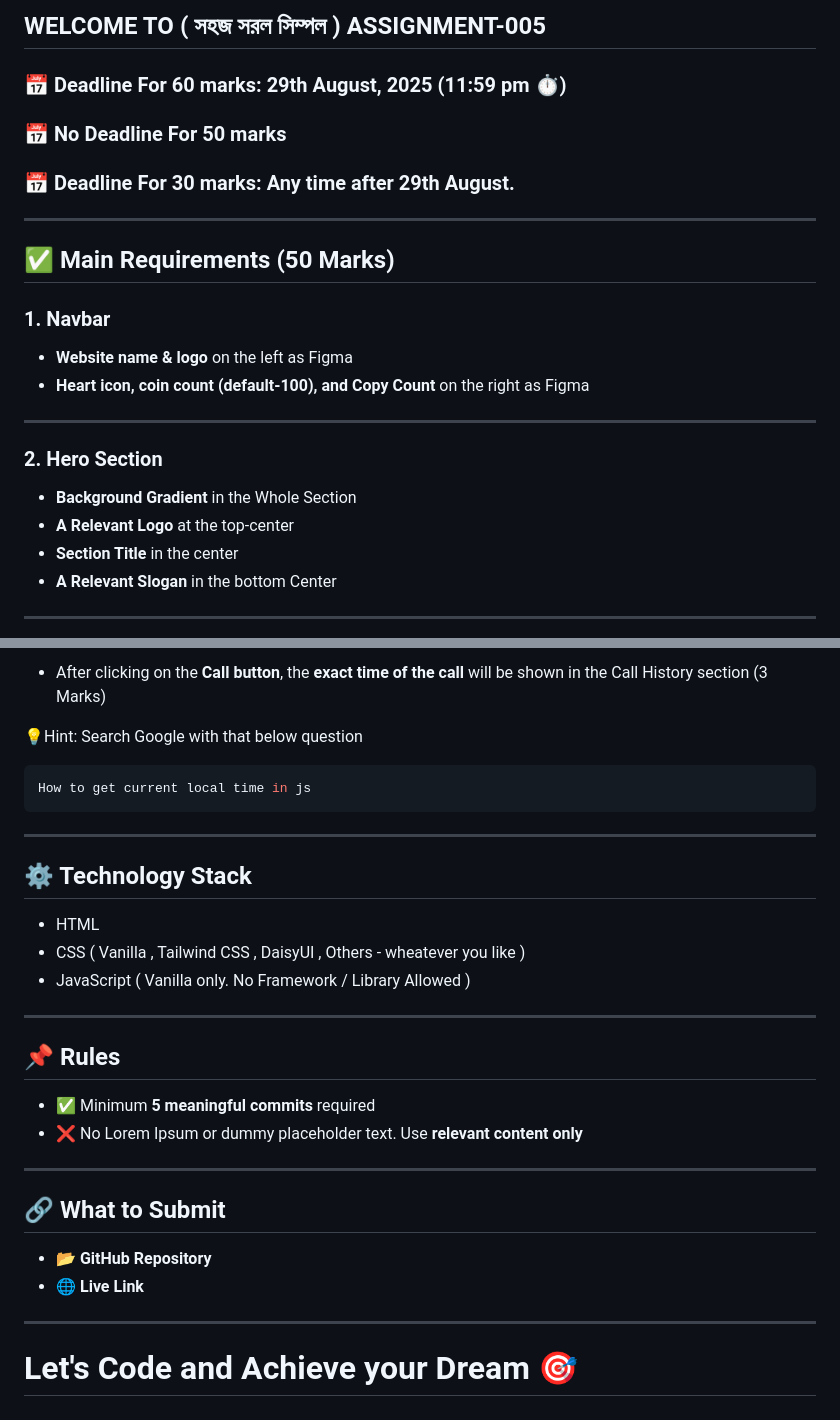
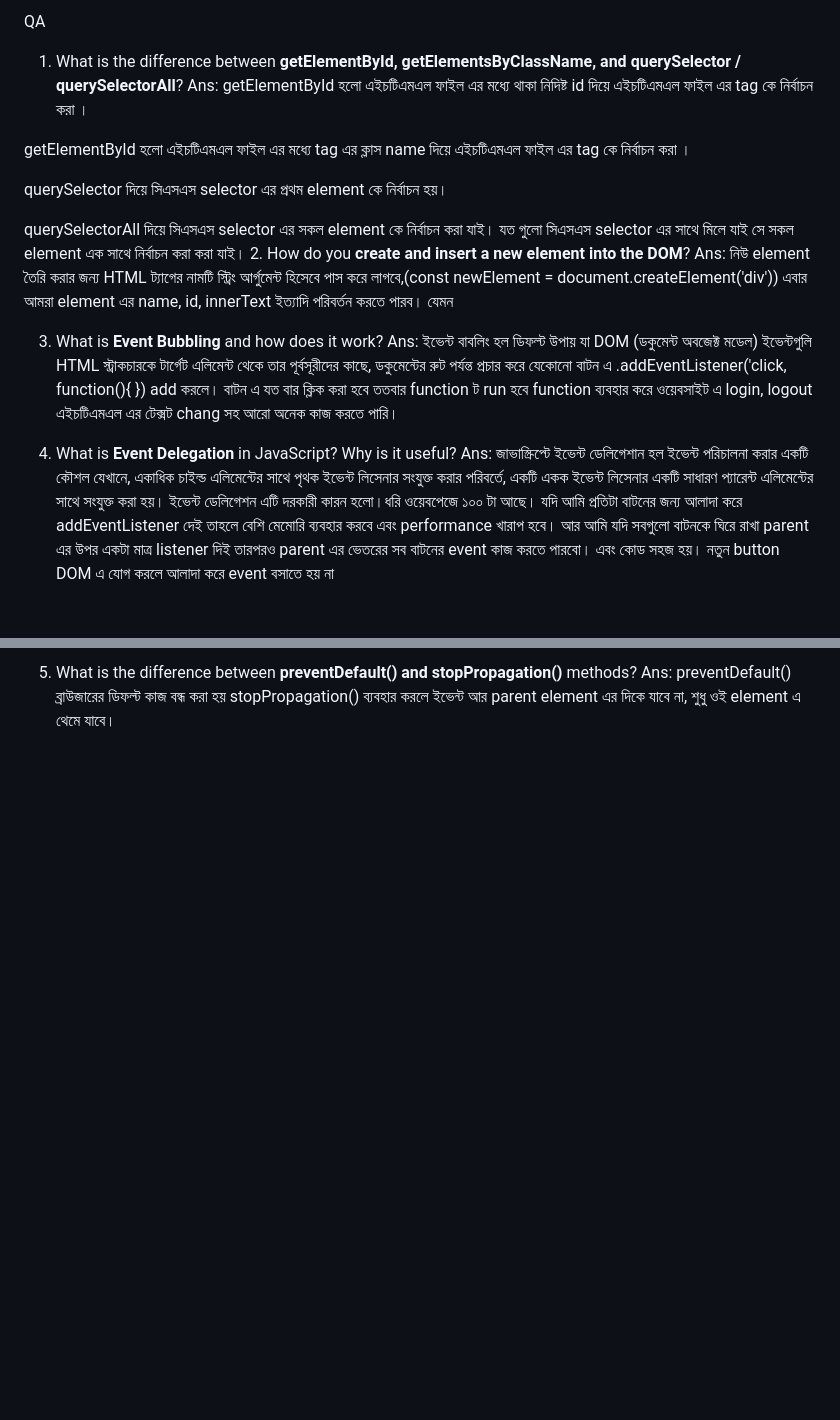
Before and after one commit to CodeBySabid/Emergency-Service-Directory, a Markdown page: readme.md, 2 parts joined by grey strips. Rendered like a GitHub page; blank space fills up the shorter version.

````diff
--- a/readme.md
+++ b/readme.md
@@ -1,28 +1,42 @@
-## WELCOME TO ( সহজ সরল সিম্পল ) ASSIGNMENT-005
+QA
+1. What is the difference between **getElementById, getElementsByClassName, and querySelector / querySelectorAll**?
+Ans:
+getElementById হলো এইচটিএমএল ফাইল এর মধ্যে থাকা নিদিষ্ট id দিয়ে এইচটিএমএল ফাইল এর tag কে নির্বাচন  করা ।
 
-### 📅 Deadline For 60 marks: 29th August, 2025 (11:59 pm ⏱️)
+getElementById হলো এইচটিএমএল ফাইল এর মধ্যে tag এর ক্লাস name দিয়ে এইচটিএমএল ফাইল এর tag কে নির্বাচন করা ।
 
-### 📅 No Deadline For 50 marks
+querySelector দিয়ে সিএসএস selector এর প্রথম element কে নির্বাচন হয়।
 
-### 📅 Deadline For 30 marks: Any time after 29th August.
+querySelectorAll দিয়ে সিএসএস selector এর সকল element কে নির্বাচন করা যাই। যত গুলো সিএসএস selector এর সাথে মিলে যাই সে সকল element এক সাথে নির্বাচন করা করা যাই।
+2. How do you **create and insert a new element into the DOM**?
+Ans:
+নিউ element তৈরি করার জন্য HTML ট্যাগের নামটি স্ট্রিং আর্গুমেন্ট হিসেবে পাস করে লাগবে,(const newElement = document.createElement('div')) এবার আমরা element এর name, id, innerText ইত্যাদি পরিবর্তন করতে পারব। যেমন
+<!-- <!DOCTYPE html>
+<html lang="en">
+<head>
+  <meta charset="UTF-8">
+  <meta name="viewport" content="width=device-width, initial-scale=1.0">
+  <title>Document</title>
+</head>
+<body>
+  <div id="container"></div>
+  <script>
+    const newElement = document.createElement('div')
+    newElement.textContent = "This is new div";
+    let container = document.getElementById("container");
+    container.appendChild(newElement);
+  </script>
+</body>
+</html> -->
 
----
 
-## ✅ Main Requirements (50 Marks)
+3. What is **Event Bubbling** and how does it work?
+Ans:
+ইভেন্ট বাবলিং হল ডিফল্ট উপায় যা DOM (ডকুমেন্ট অবজেক্ট মডেল) ইভেন্টগুলি HTML স্ট্রাকচারকে টার্গেট এলিমেন্ট থেকে তার পূর্বসূরীদের কাছে, ডকুমেন্টের রুট পর্যন্ত প্রচার করে
+যেকোনো বাটন এ .addEventListener('click, function(){ }) add করলে। বাটন এ যত বার ক্লিক করা হবে ততবার function ট run হবে function ব্যবহার করে ওয়েবসাইট এ login, logout এইচটিএমএল এর টেক্সট chang সহ আরো অনেক কাজ করতে পারি।
 
-### 1. Navbar
+4. What is **Event Delegation** in JavaScript? Why is it useful?
+Ans:
+জাভাস্ক্রিপ্টে ইভেন্ট ডেলিগেশান হল ইভেন্ট পরিচালনা করার একটি কৌশল যেখানে, একাধিক চাইল্ড এলিমেন্টের সাথে পৃথক ইভেন্ট লিসেনার সংযুক্ত করার পরিবর্তে, একটি একক ইভেন্ট লিসেনার একটি সাধারণ প্যারেন্ট এলিমেন্টের সাথে সংযুক্ত করা হয়।
+ইভেন্ট ডেলিগেশন এটি দরকারী কারন হলো।ধরি ওয়েবপেজে ১০০ টা <button> আছে। যদি আমি প্রতিটা বাটনের জন্য আলাদা করে addEventListener দেই তাহলে বেশি মেমোরি ব্যবহার করবে এবং performance খারাপ হবে। আর আমি যদি সবগুলো বাটনকে ঘিরে রাখা parent এর উপর একটা মাত্র listener দিই তারপরও parent এর ভেতরের সব বাটনের event কাজ করতে পারবো। এবং কোড সহজ হয়। নতুন button DOM এ যোগ করলে আলাদা করে event বসাতে হয় না
 
-- **Website name & logo** on the left as Figma
-- **Heart icon, coin count (default-100), and Copy Count** on the right as Figma
-
----
-
-### 2. Hero Section
-
-- **Background Gradient** in the Whole Section
-- **A Relevant Logo** at the top-center
-- **Section Title** in the center
-- **A Relevant Slogan** in the bottom Center
-
----
-
@@ -133,33 +44,3 @@ I have a card with some text and a button inside it. I want that when a user cli
-- After clicking on the **Call button**, the **exact time of the call** will be shown in the Call History section (3 Marks)
-
-💡Hint: Search Google with that below question
-
-```bash
-How to get current local time in js
-```
-
----
-
-## ⚙️ Technology Stack
-
-- HTML
-- CSS ( Vanilla , Tailwind CSS , DaisyUI , Others - wheatever you like )
-- JavaScript ( Vanilla only. No Framework / Library Allowed )
-
----
-
-## 📌 Rules
-
-- ✅ Minimum **5 meaningful commits** required
-- ❌ No Lorem Ipsum or dummy placeholder text. Use **relevant content only**
-
----
-
-## 🔗 What to Submit
-
-- 📂 **GitHub Repository**
-- 🌐 **Live Link**
-
----
-
-# Let's Code and Achieve your Dream 🎯
+Ans:
+preventDefault() ব্রাউজারের ডিফল্ট কাজ বন্ধ করা হয়
+stopPropagation() ব্যবহার করলে ইভেন্ট আর parent element এর দিকে যাবে না, শুধু ওই element এ থেমে যাবে।
````
Also changed, not shown: other parts of readme.md (+0 -103 lines).
